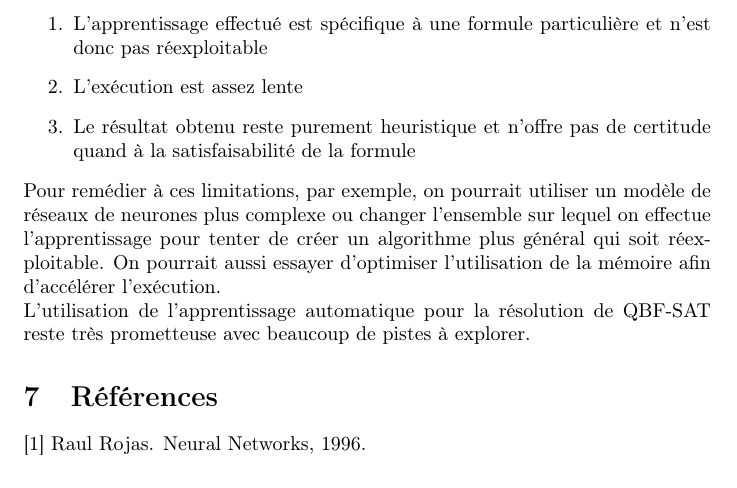
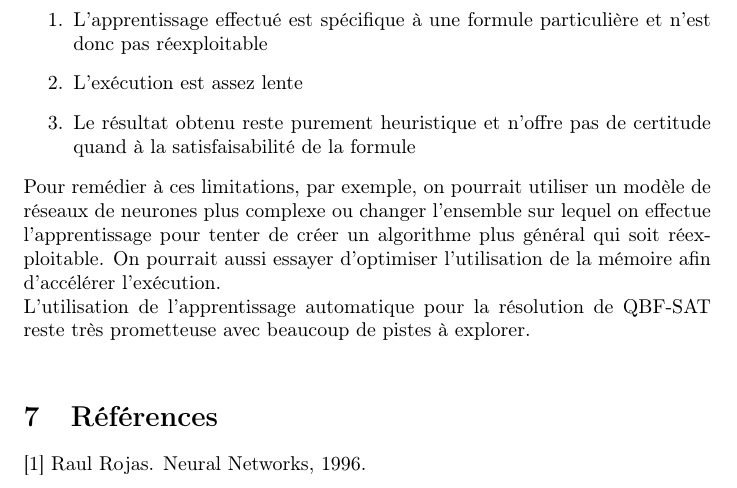
Before and after one commit to mymegrini/qbf, a LaTeX document (nn-qbf.tex): part of page 16 of 16, cut so that both start at the same text. Compiled offline with pdfLaTeX.

Commit message:
TEX: typo fix

```diff
--- a/nn-qbf.tex
+++ b/nn-qbf.tex
@@ -581,7 +581,8 @@ La résolution de formules booléennes quantifiées reste un problème complexe.
 \item Le résultat obtenu reste purement heuristique et n'offre pas de certitude quand à la satisfaisabilité de la formule
 \end{enumerate}
 Pour remédier à ces limitations, par exemple, on pourrait utiliser un modèle de réseaux de neurones plus complexe ou changer l'ensemble sur lequel on effectue l'apprentissage pour tenter de créer un algorithme plus général qui soit réexploitable. On pourrait aussi essayer d'optimiser l'utilisation de la mémoire afin d'accélérer l'exécution.\\
-L'utilisation de l'apprentissage automatique pour la résolution de QBF-SAT reste très prometteuse avec beaucoup de pistes à explorer.
+L'utilisation de l'apprentissage automatique pour la résolution de QBF-SAT reste très prometteuse avec beaucoup de pistes à explorer.\\
+
 
 \section{Références}
 [1] Raul Rojas. Neural Networks, 1996.
```
Also changed, not shown: nn-qbf.pdf.
